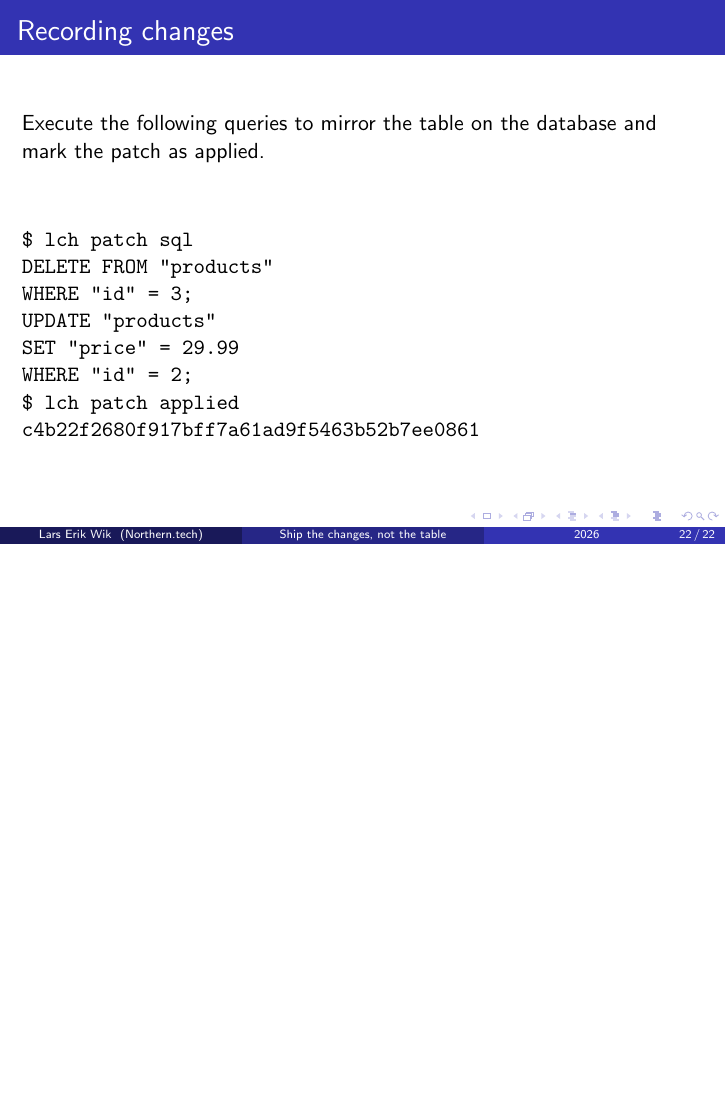
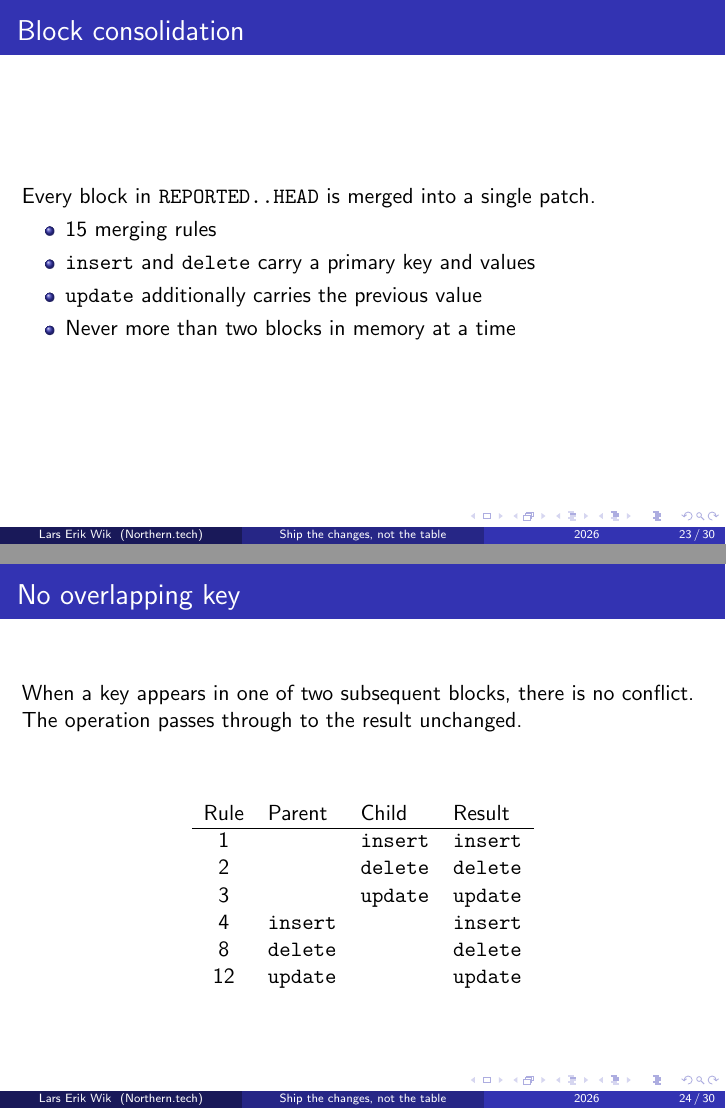
Before and after one commit to larsewi/leech2-slide-deck, LaTeX slides (leech2.tex): page 22 of 22 before the commit and pages 23 and 24 of 30 after it, the two joined at a grey line, the shorter picture padded with empty space. Compiled offline with pdfLaTeX.

Commit message:
Added consolidation merging rules
Signed-off-by: Lars Erik Wik <lars.erik.wik@northern.tech>

```diff
--- a/leech2.tex
+++ b/leech2.tex
@@ -398,3 +398,56 @@ c4b22f2680f917bff7a61ad9f5463b52b7ee0861
 \end{verbatim}
 \end{frame}
 
+\begin{frame}
+\frametitle{Block consolidation}
+Every block in \texttt{REPORTED..HEAD} is merged into a single patch.
+\begin{itemize}
+\item 15 merging rules
+\item \texttt{insert} and \texttt{delete} carry a primary key and values
+\item \texttt{update} additionally carries the previous value
+\item Never more than two blocks in memory at a time
+\end{itemize}
+\end{frame}
+
+\begin{frame}
+\frametitle{No overlapping key}
+When a key appears in one of two subsequent blocks, there is no conflict. The
+operation passes through to the result unchanged.
+\vfill
+\begin{table}
+\centering
+\begin{tabular}{clll}
+Rule & Parent & Child & Result \\
+\hline
+1  &                 & \texttt{insert} & \texttt{insert} \\
+2  &                 & \texttt{delete} & \texttt{delete} \\
+3  &                 & \texttt{update} & \texttt{update} \\
+4  & \texttt{insert} &                 & \texttt{insert} \\
+8  & \texttt{delete} &                 & \texttt{delete} \\
+12 & \texttt{update} &                 & \texttt{update}
+\end{tabular}
+\end{table}
+\end{frame}
+
+\begin{frame}
+\frametitle{Impossible combinations}
+Some rules exist solely to detect logical errors.
+\vfill
+\begin{table}
+\centering
+\begin{tabular}{clll}
+Rule & Parent & Child & Result \\
+\hline
+5  & \texttt{insert} & \texttt{insert} & \texttt{error} \\
+10 & \texttt{delete} & \texttt{delete} & \texttt{error} \\
+11 & \texttt{delete} & \texttt{update} & \texttt{error} \\
+13 & \texttt{update} & \texttt{insert} & \texttt{error}
+\end{tabular}
+\end{table}
+\vfill
+\begin{example}
+You cannot \texttt{insert} something that already exists (rules 5, 13),
+\texttt{delete} something that is already gone (rule 10), or \texttt{update}
+something that has been deleted (rule 11).
+\end{example}
+\end{frame}
@@ -400,0 +460 @@ c4b22f2680f917bff7a61ad9f5463b52b7ee0861
+Rule & Parent & Child & Result \\
@@ -400,0 +479 @@ c4b22f2680f917bff7a61ad9f5463b52b7ee0861
+Rule & Parent & Child & Result \\
@@ -400,0 +498 @@ c4b22f2680f917bff7a61ad9f5463b52b7ee0861
+Rule & Parent & Child & Result \\
@@ -400,0 +518 @@ c4b22f2680f917bff7a61ad9f5463b52b7ee0861
+Rule & Parent & Child & Result \\
@@ -400,0 +537 @@ c4b22f2680f917bff7a61ad9f5463b52b7ee0861
+Rule & Parent & Child & Result \\
```
Also changed, not shown: leech2.tex (94 more changed lines).
